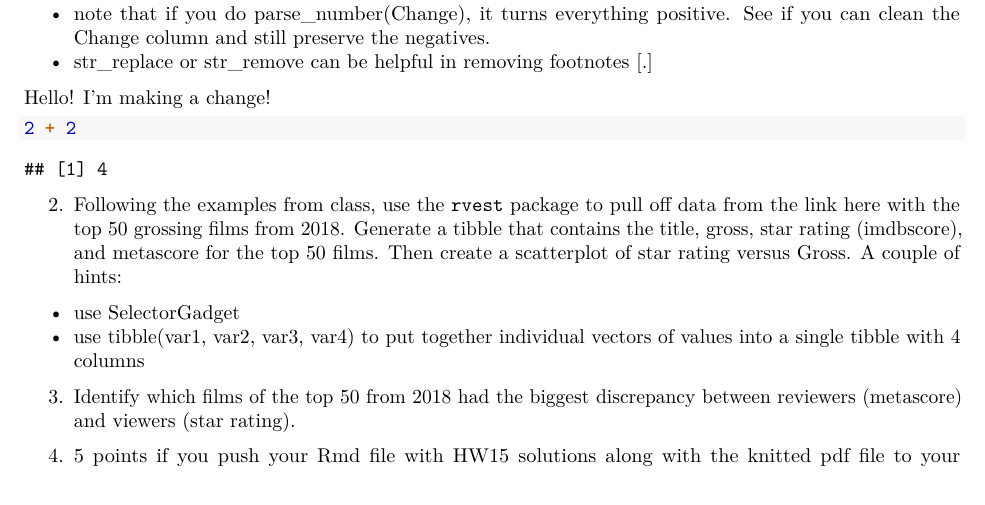
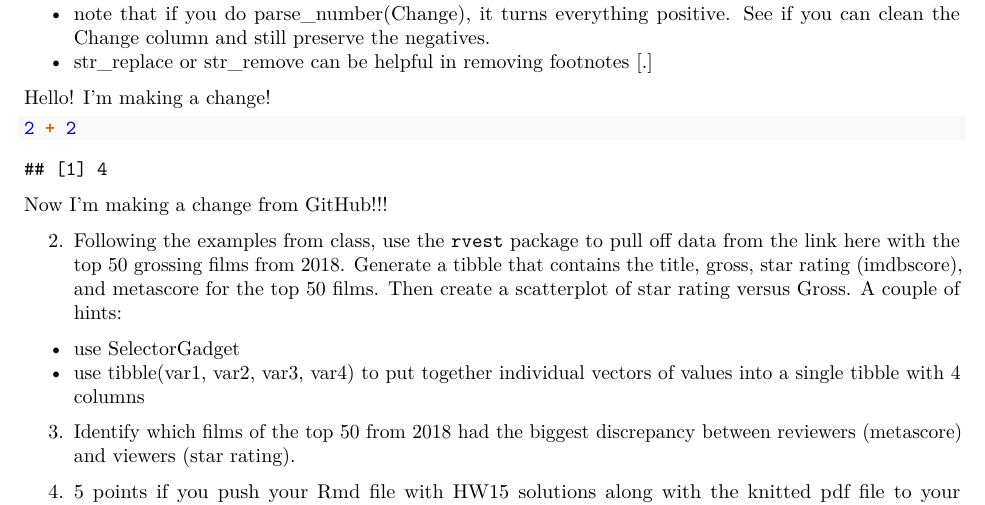
Before and after one commit to lfbv/MSCS264-HW15, an R Markdown document (hw15_scraping.Rmd): part of the page, cut so that both start at the same text. Rendered offline with R 4.5, knitr and Pandoc, then LaTeX, with nearby package versions.

Commit message:
Update hw15_scraping.Rmd
Now I edited from GitHub.

````diff
--- a/hw15_scraping.Rmd
+++ b/hw15_scraping.Rmd
@@ -41,6 +41,8 @@ Hello! I'm making a change!
 2 + 2
 ```
 
+Now I'm making a change from GitHub!!!
+
 
 2. Following the examples from class, use the `rvest` package to pull off data from the link  [here](https://www.imdb.com/search/title?year=2018-01-01,2018-12-31&sort=boxoffice_gross_us,desc) with the top 50 grossing films from 2018. Generate a tibble that contains the title, gross, star rating (imdbscore), and metascore for the top 50 films. Then create a scatterplot of star rating versus Gross.  A couple of hints:
 
````
